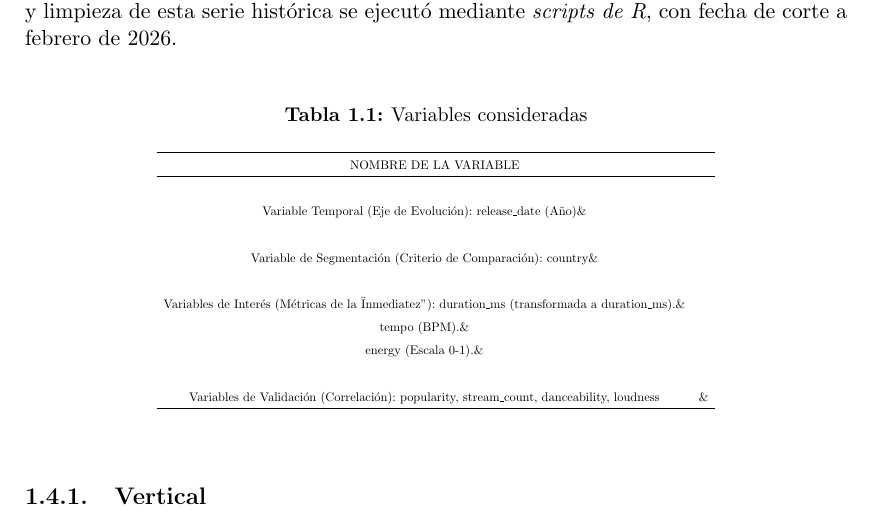
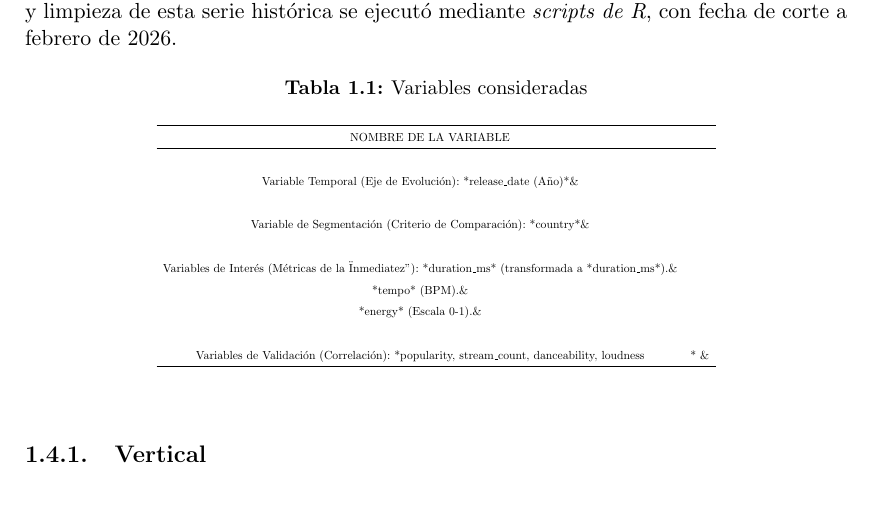
Before and after one commit to Jtorres1000/trabajo-final, an R Markdown document (informe.Rmd): part of page 9 of 19, cut so that both start at the same text. The pictures show the output file informe.pdf that the author committed with the source.

Commit message:
se añadieron las variables del informe

```diff
--- a/informe.Rmd
+++ b/informe.Rmd
@@ -117,7 +117,7 @@ La investigación abarca la totalidad de los registros válidos en el dataset (8
 El estudio se delimita al análisis de algunas de  las características técnicas de audio duración en minutos, tempo y  energy. Así como  su distribución temporal y geográfica, excluyendo el análisis de otras variables.\
 
 \section{Periodo de Referencia}
-La fuente de los datos corresponde al repositorio abierto de Kaggle (“Spotify”). El análisis comprende los datos generados entre el *1 de enero de 2015* y el *31 de diciembre de 2025*, este periodo abarca todo el periodo disponible en el dataset. El procesamiento y limpieza de esta serie histórica se ejecutó mediante *scripts de R*, con fecha de corte a febrero de 2026.\
+La fuente de los datos corresponde al repositorio abierto de Kaggle (“Spotify”). El análisis comprende los datos generados entre el *1 de enero de 2015* y el *31 de diciembre de 2025*, este periodo abarca todo el periodo disponible en el dataset. El procesamiento y limpieza de esta serie histórica se ejecutó mediante *scripts de R*, con fecha de corte a febrero de 2026.
 
 \begin{table}[ht]
 \centering
@@ -127,13 +127,13 @@ La fuente de los datos corresponde al repositorio abierto de Kaggle (“Spotify
   \hline
 \ \ \ \ \ NOMBRE DE LA VARIABLE \\
   \hline
-   \\ Variable Temporal (Eje de Evolución): release\_date (Año)\&\\
-   \\ Variable de Segmentación (Criterio de Comparación): country\& \\
+   \\ Variable Temporal (Eje de Evolución): *release\_date (Año)*\&\\
+   \\ Variable de Segmentación (Criterio de Comparación): *country*\& \\
     \\ Variables de Interés (Métricas de la "Inmediatez"):
-     duration\_ms (transformada a duration\_ms).\& \\
-     tempo (BPM).\&\\
-     energy (Escala 0-1).\&\\
-     \\Variables de Validación (Correlación): popularity, stream\_count, danceability, loudness& \& \\
+     *duration\_ms* (transformada a *duration\_ms*).\& \\
+     *tempo* (BPM).\&\\
+     *energy* (Escala 0-1).\&\\
+     \\Variables de Validación (Correlación): *popularity, stream\_count, danceability, loudness&* \& \\
 \hline
 \end{tabular}
 }
```
Also changed, not shown: informe.pdf.
